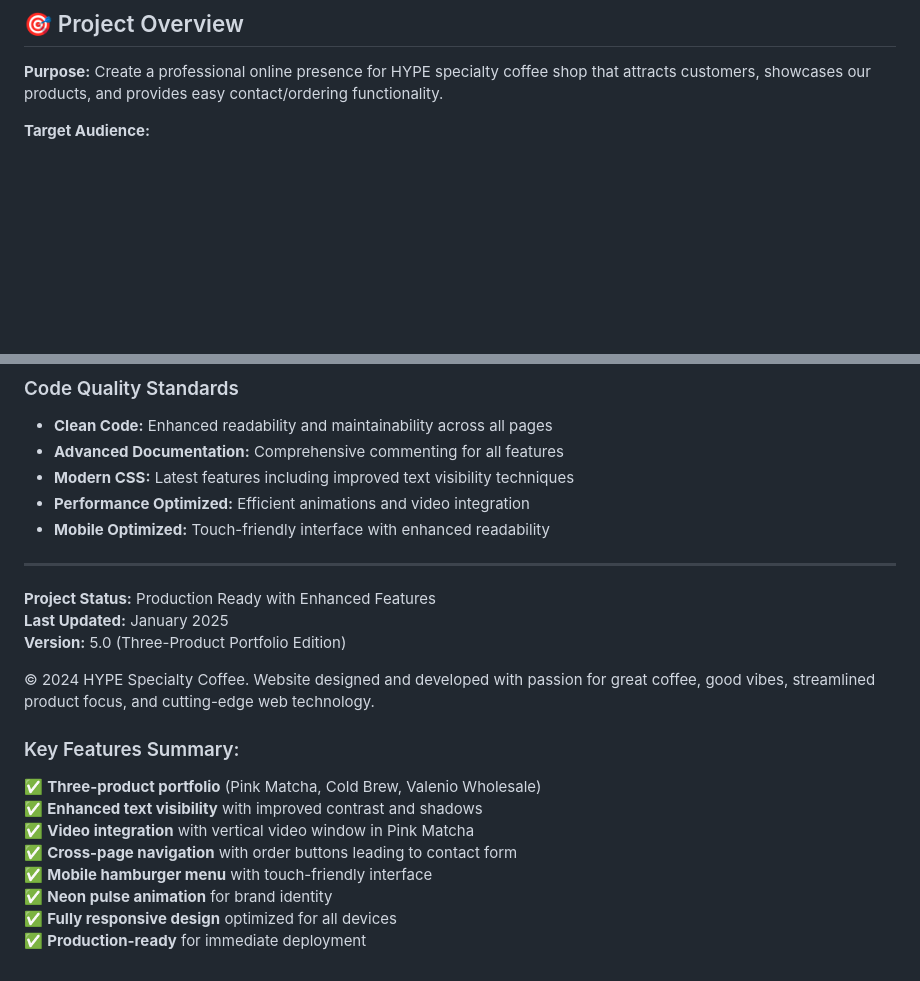
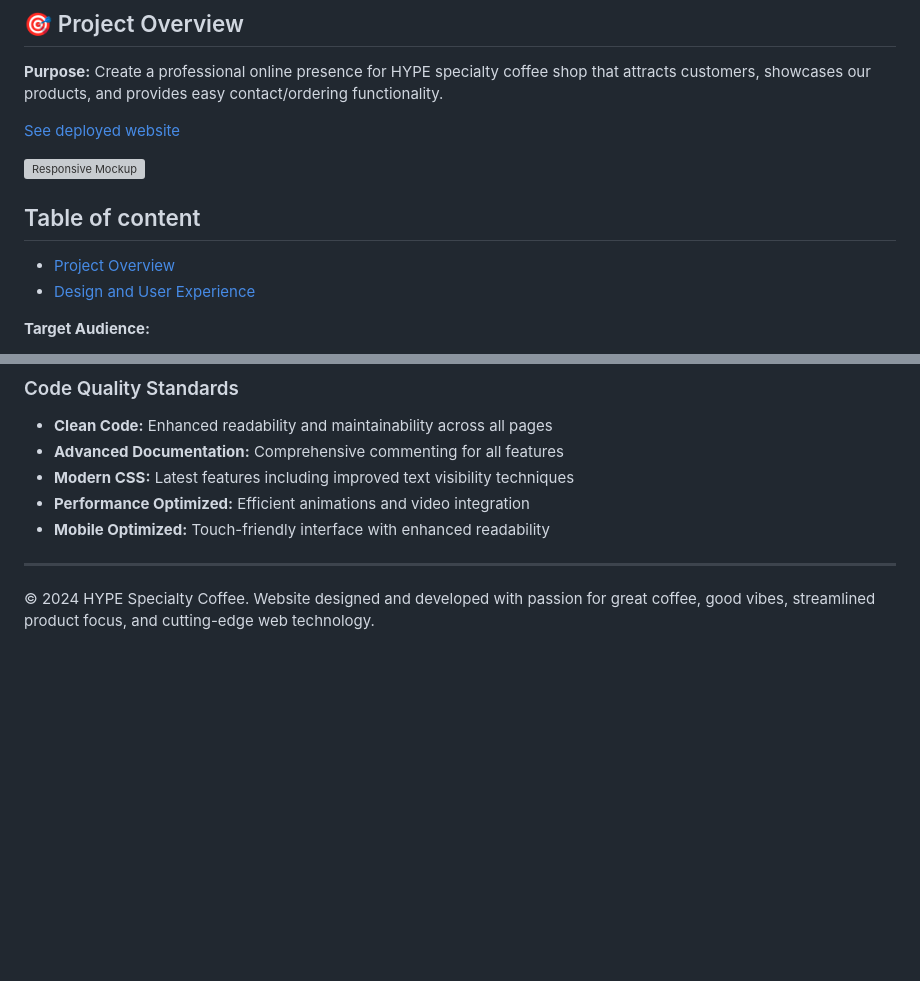
Before and after one commit to SteveDok22/Hype-coffee, a Markdown page: README.md, 2 parts joined by grey strips. GitHub-like rendering; blank space fills up the shorter version; grey boxes are pictures that could not be loaded.

```diff
--- a/README.md
+++ b/README.md
@@ -5,6 +5,15 @@ A modern, responsive website for HYPE specialty coffee shop, designed to showcas
 ## 🎯 Project Overview
 
 **Purpose:** Create a professional online presence for HYPE specialty coffee shop that attracts customers, showcases our products, and provides easy contact/ordering functionality.
+
+[See deployed website](https://stevedok22.github.io/Hype-coffee/)
+
+![Responsive Mockup](assets/media/.jpg)
+
+## Table of content
+
+- [Project Overview](#project-overview)
+- [Design and User Experience](#design-and-user-experience)
 
 **Target Audience:**
 - Coffee enthusiasts seeking specialty brews
@@ -478,18 +446,4 @@ For questions about website features:
 
 ---
 
-**Project Status:** Production Ready with Enhanced Features
-**Last Updated:** January 2025
-**Version:** 5.0 (Three-Product Portfolio Edition)
-
 © 2024 HYPE Specialty Coffee. Website designed and developed with passion for great coffee, good vibes, streamlined product focus, and cutting-edge web technology.
-
-### Key Features Summary:
-✅ **Three-product portfolio** (Pink Matcha, Cold Brew, Valenio Wholesale)
-✅ **Enhanced text visibility** with improved contrast and shadows
-✅ **Video integration** with vertical video window in Pink Matcha
-✅ **Cross-page navigation** with order buttons leading to contact form
-✅ **Mobile hamburger menu** with touch-friendly interface
-✅ **Neon pulse animation** for brand identity
-✅ **Fully responsive design** optimized for all devices
-✅ **Production-ready** for immediate deployment
```
Also changed, not shown: other parts of README.md (+0 -41 lines).
